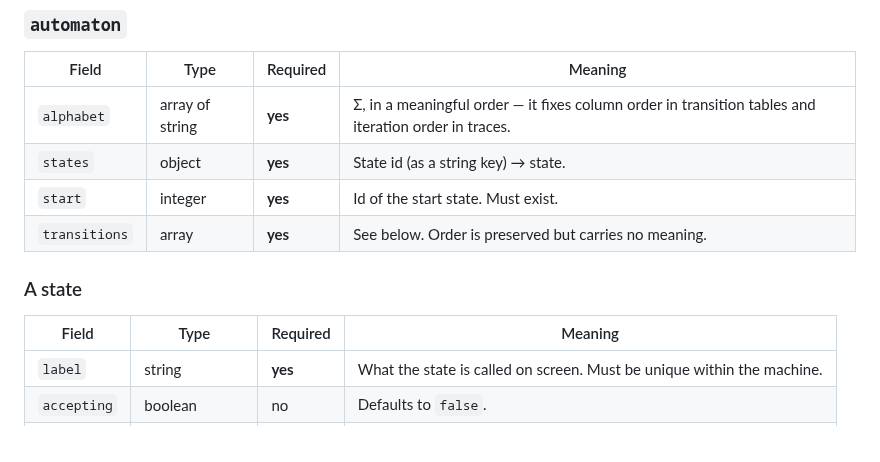
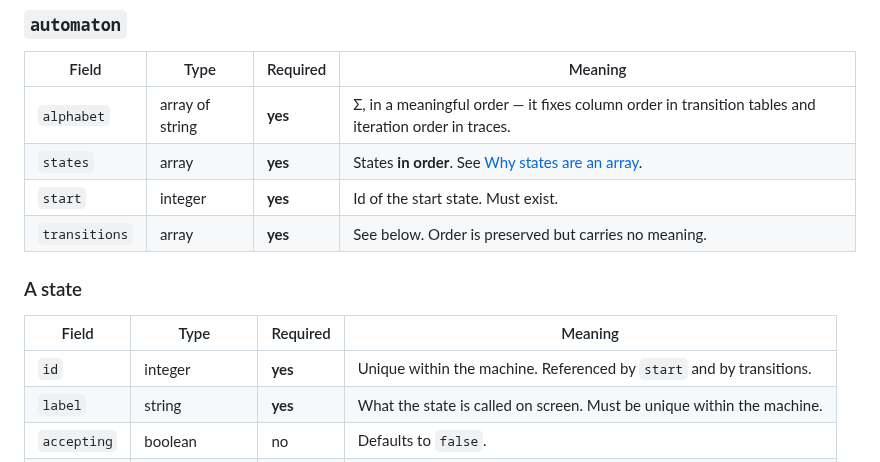
Before and after one commit to PranavShukla2/kleene, a Markdown page: docs/formats/kln.md, the part around one of its changes. GitHub-like rendering.

```diff
--- a/docs/formats/kln.md
+++ b/docs/formats/kln.md
@@ -59,7 +59,7 @@ after the first shared link exists in the wild, every change has to keep old lin
 | Field | Type | Required | Meaning |
 |---|---|---|---|
 | `alphabet` | array of string | **yes** | Σ, in a meaningful order — it fixes column order in transition tables and iteration order in traces. |
-| `states` | object | **yes** | State id (as a string key) → state. |
+| `states` | array | **yes** | States **in order**. See [Why states are an array](#why-states-are-an-array). |
 | `start` | integer | **yes** | Id of the start state. Must exist. |
 | `transitions` | array | **yes** | See below. Order is preserved but carries no meaning. |
 
@@ -67,6 +67,7 @@ after the first shared link exists in the wild, every change has to keep old lin
 
 | Field | Type | Required | Meaning |
 |---|---|---|---|
+| `id` | integer | **yes** | Unique within the machine. Referenced by `start` and by transitions. |
 | `label` | string | **yes** | What the state is called on screen. Must be unique within the machine. |
 | `accepting` | boolean | no | Defaults to `false`. |
 | `origin` | array of integer | no | Which states of the *source* machine produced this one. |
```
Also changed, not shown: other parts of docs/formats/kln.md (+38 -7 lines).
